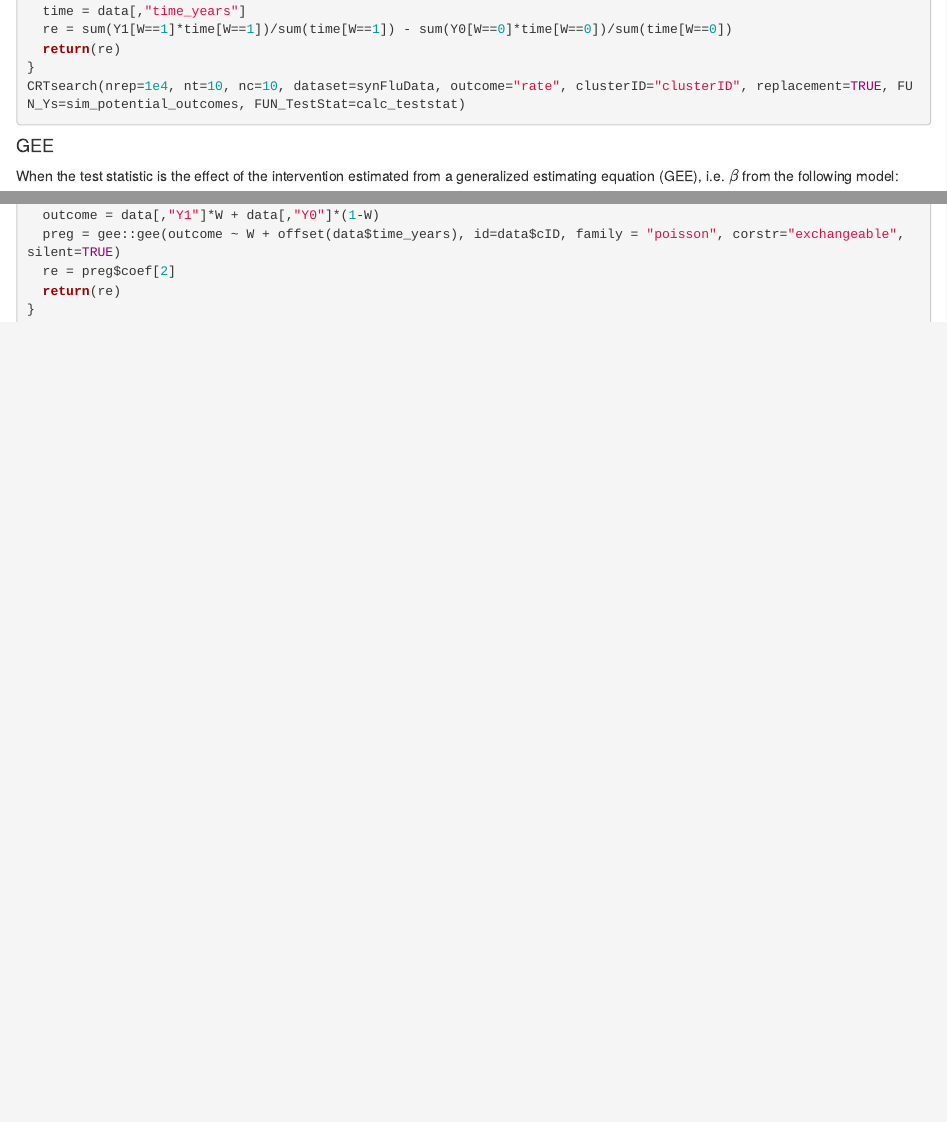
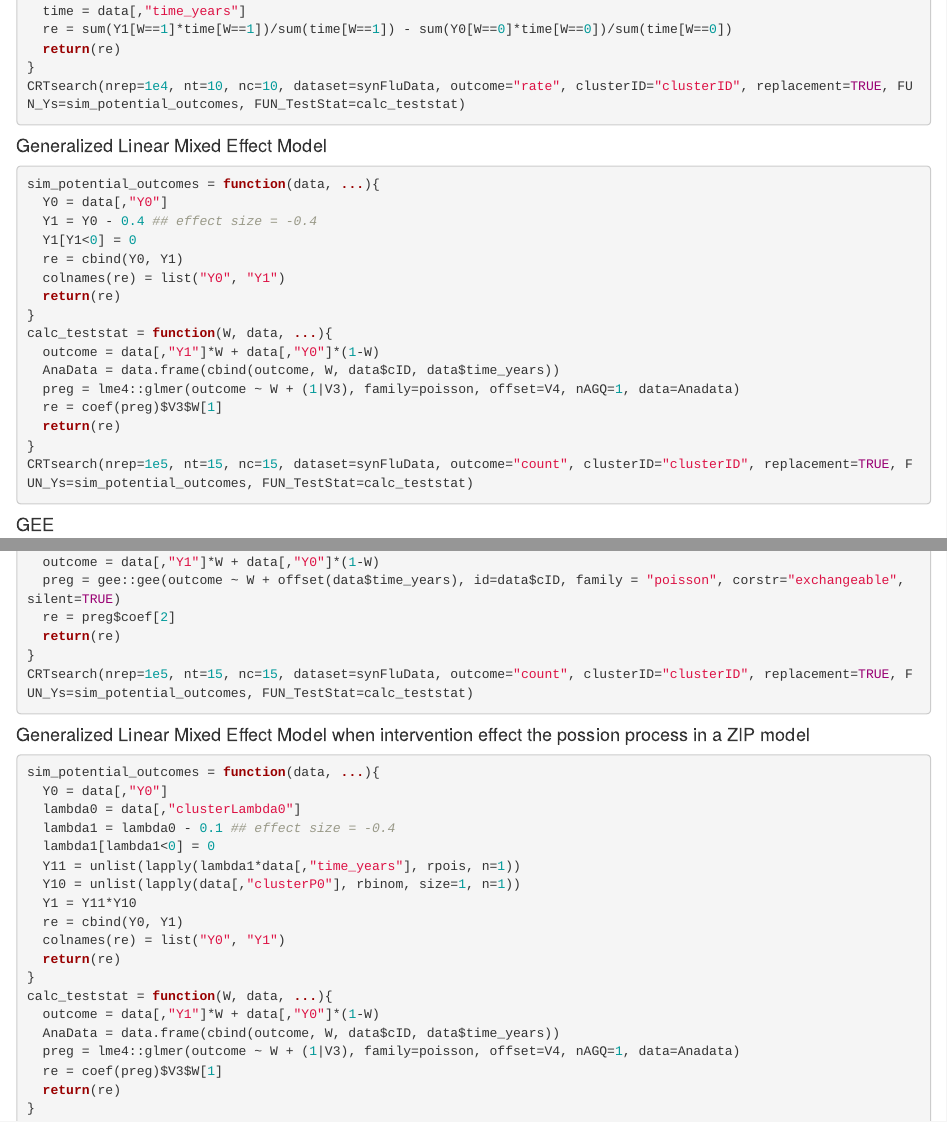
Before and after one commit to RuoshuiAqua/CRTsampleSearch, an R Markdown document (vignettes/CRTsampleSearch_Examples.Rmd): the page in a window 1100 px wide, from 6360 px down, and a second part further down, joined at a grey line. Rendered offline with R 4.5, knitr and Pandoc, with nearby package versions; some code elsewhere in the file could not run offline.

Commit message:
add glmer

````diff
--- a/vignettes/CRTsampleSearch_Examples.Rmd
+++ b/vignettes/CRTsampleSearch_Examples.Rmd
@@ -343,6 +343,27 @@ calc_teststat = function(W, data, ...){
 CRTsearch(nrep=1e4, nt=10, nc=10, dataset=synFluData, outcome="rate", clusterID="clusterID", replacement=TRUE, FUN_Ys=sim_potential_outcomes, FUN_TestStat=calc_teststat)
 ```
 
+
+#### Generalized Linear Mixed Effect Model
+```{r glmer, eval=FALSE}
+sim_potential_outcomes = function(data, ...){
+  Y0 = data[,"Y0"]
+  Y1 = Y0 - 0.4 ## effect size = -0.4
+  Y1[Y1<0] = 0
+  re = cbind(Y0, Y1)
+  colnames(re) = list("Y0", "Y1")
+  return(re)
+}
+calc_teststat = function(W, data, ...){
+  outcome = data[,"Y1"]*W + data[,"Y0"]*(1-W)
+  AnaData = data.frame(cbind(outcome, W, data$cID, data$time_years))
+  preg = lme4::glmer(outcome ~ W + (1|V3), family=poisson, offset=V4, nAGQ=1, data=Anadata)
+  re = coef(preg)$V3$W[1]
+  return(re)
+}
+CRTsearch(nrep=1e5, nt=15, nc=15, dataset=synFluData, outcome="count", clusterID="clusterID", replacement=TRUE, FUN_Ys=sim_potential_outcomes, FUN_TestStat=calc_teststat)
+```
+
 #### GEE
 When the test statistic is the effect of the intervention estimated from a generalized estimating equation (GEE), i.e. $\beta$ from the following model:
 
@@ -494,6 +516,31 @@ calc_teststat = function(W, data, ...){
 }
 CRTsearch(nrep=1e5, nt=15, nc=15, dataset=synFluData, outcome="count", clusterID="clusterID", replacement=TRUE, FUN_Ys=sim_potential_outcomes, FUN_TestStat=calc_teststat)
 ```
+
+#### Generalized Linear Mixed Effect Model when intervention effect the possion process in a ZIP model
+```{r glmer2, eval=FALSE}
+sim_potential_outcomes = function(data, ...){
+  Y0 = data[,"Y0"]
+  lambda0 = data[,"clusterLambda0"]
+  lambda1 = lambda0 - 0.1 ## effect size = -0.4
+  lambda1[lambda1<0] = 0
+  Y11 = unlist(lapply(lambda1*data[,"time_years"], rpois, n=1))
+  Y10 = unlist(lapply(data[,"clusterP0"], rbinom, size=1, n=1))
+  Y1 = Y11*Y10
+  re = cbind(Y0, Y1)
+  colnames(re) = list("Y0", "Y1")
+  return(re)
+}
+calc_teststat = function(W, data, ...){
+  outcome = data[,"Y1"]*W + data[,"Y0"]*(1-W)
+  AnaData = data.frame(cbind(outcome, W, data$cID, data$time_years))
+  preg = lme4::glmer(outcome ~ W + (1|V3), family=poisson, offset=V4, nAGQ=1, data=Anadata)
+  re = coef(preg)$V3$W[1]
+  return(re)
+}
+CRTsearch(nrep=1e5, nt=15, nc=15, dataset=synFluData, outcome="count", clusterID="clusterID", replacement=TRUE, FUN_Ys=sim_potential_outcomes, FUN_TestStat=calc_teststat)
+```
+
 
 #### Infinite study population vs finite population
 When the available data from previous studies only include a small sample of clusters (in terms of the number of clusters not the total number of individual units), sampling with raplace assumes that the study population of the new study is infinite, whereas sampling without replacement assumes that the study population of the new study is finite. To domonstrate the difference, we take a smaller data set of 16 nursing homes from the original 817.
````
Also changed, not shown: R/CRTsampleSearch.R (+3 -1 lines), vignettes/CRTsampleSearch_Examples.Rmd (1 more changed lines), 1 other file.
